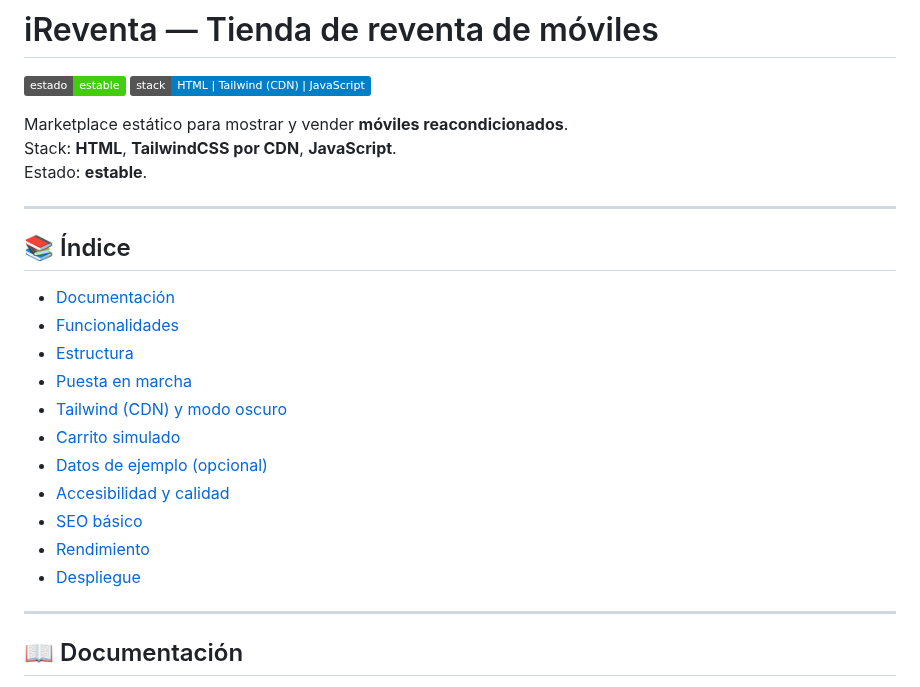
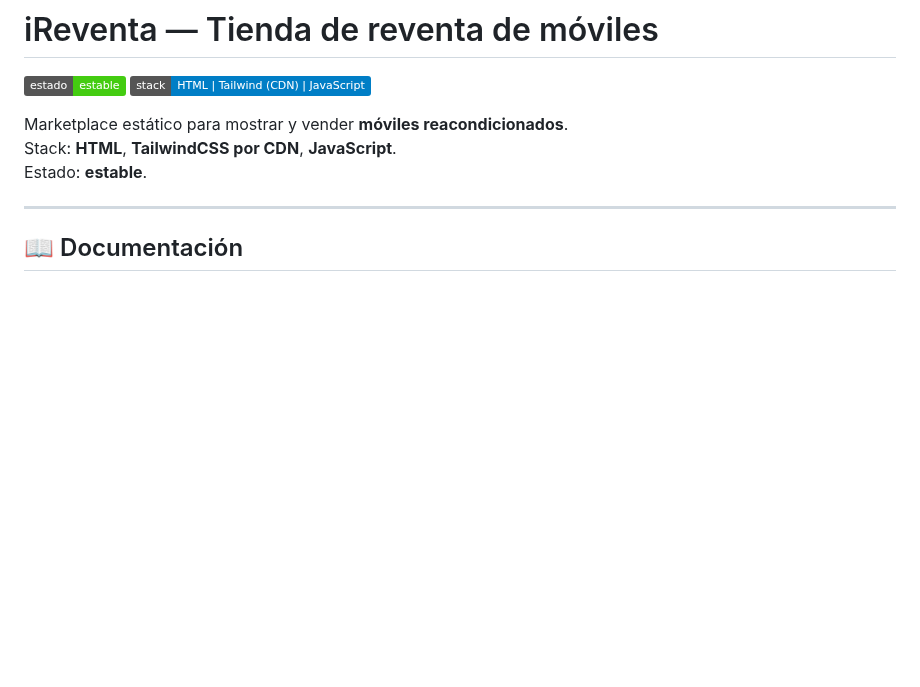
Before and after one commit to grupo-despliegue/ireventa, a Markdown page: README.md, the part around the change. GitHub-like rendering; badges without logos; blank space fills up the shorter version.

```diff
--- a/README.md
+++ b/README.md
@@ -6,21 +6,6 @@
 Marketplace estático para mostrar y vender **móviles reacondicionados**.
 Stack: **HTML**, **TailwindCSS por CDN**, **JavaScript**.
 Estado: **estable**.
-
----
-
-## 📚 Índice
-- [Documentación](#documentación)
-- [Funcionalidades](#funcionalidades)
-- [Estructura](#estructura)
-- [Puesta en marcha](#puesta-en-marcha)
-- [Tailwind (CDN) y modo oscuro](#tailwind-cdn-y-modo-oscuro)
-- [Carrito simulado](#carrito-simulado)
-- [Datos de ejemplo (opcional)](#datos-de-ejemplo-opcional)
-- [Accesibilidad y calidad](#accesibilidad-y-calidad)
-- [SEO básico](#seo-básico)
-- [Rendimiento](#rendimiento)
-- [Despliegue](#despliegue)
 
 ---
 
```
